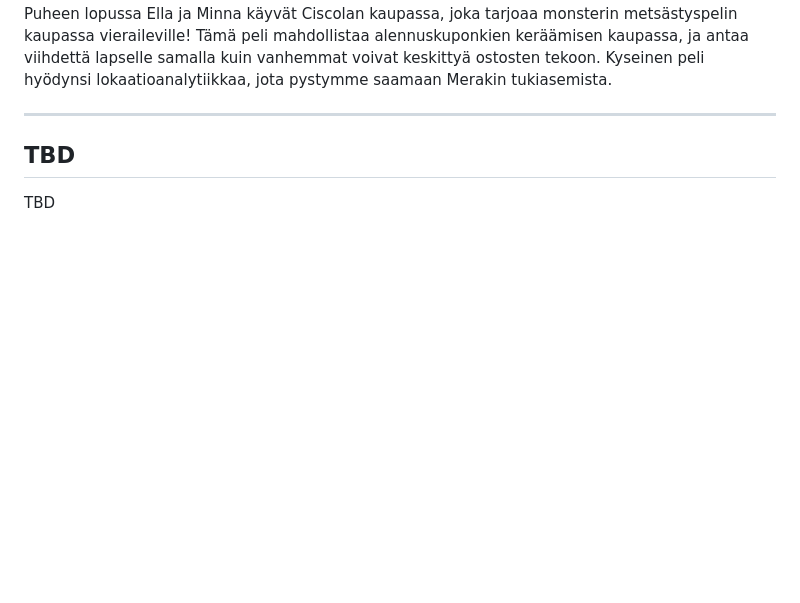
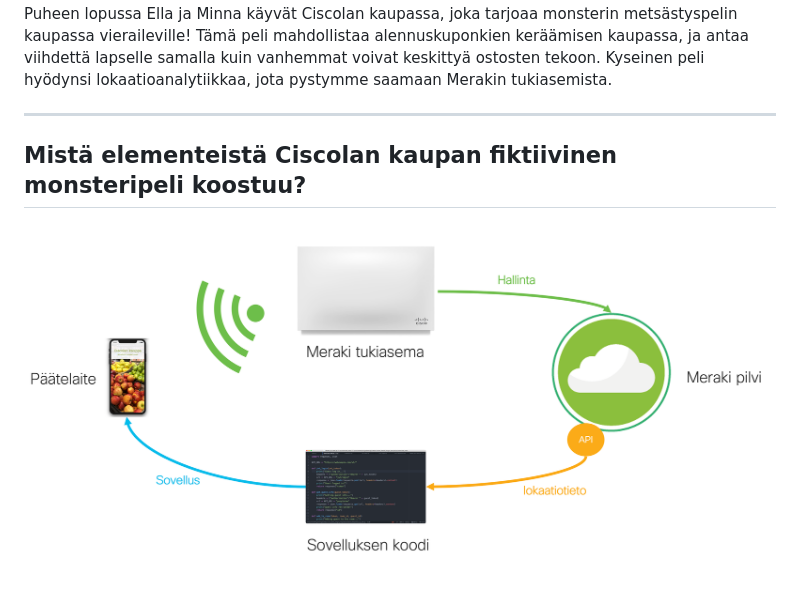
Before and after one commit to juuliasantala/ciscostudio, a Markdown page: kauppa/README.md, the part around the change. GitHub-like rendering; pictures changed too: kauppa/meraki_location.png (added); blank space fills up the shorter version.

Commit message:
sovelluksen elementit

```diff
--- a/kauppa/README.md
+++ b/kauppa/README.md
@@ -4,5 +4,6 @@ Puheen lopussa Ella ja Minna käyvät Ciscolan kaupassa, joka tarjoaa monsterin
 
 ---
 
-## TBD
-TBD
+## Mistä elementeistä Ciscolan kaupan fiktiivinen monsteripeli koostuu?
+
+![Sovelluksen elementit](./meraki_location.png)
```
